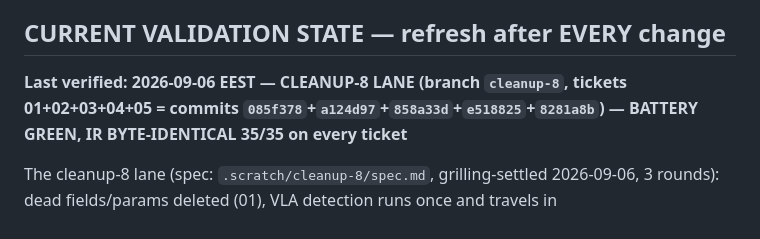
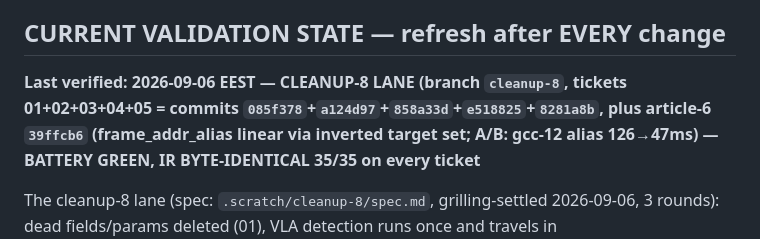
Before and after one commit to Angs12/hike, a Markdown page: AGENTS.md, the part around the change. Rendered like a GitHub page.

Commit message:
cleanup-8: record article-6 landing in validation state

```diff
--- a/AGENTS.md
+++ b/AGENTS.md
@@ -411,7 +411,9 @@ LLVM allocas / static variables — it should work on EVERY binary.
 ## CURRENT VALIDATION STATE — refresh after EVERY change
 
 **Last verified: 2026-09-06 EEST — CLEANUP-8 LANE (branch `cleanup-8`,
-tickets 01+02+03+04+05 = commits `085f378`+`a124d97`+`858a33d`+`e518825`+`8281a8b`) —
+tickets 01+02+03+04+05 = commits `085f378`+`a124d97`+`858a33d`+`e518825`+`8281a8b`,
+plus article-6 `39ffcb6` (frame_addr_alias linear via inverted target set;
+A/B: gcc-12 alias 126→47ms) —
 BATTERY GREEN, IR BYTE-IDENTICAL 35/35 on every ticket**
 
 The cleanup-8 lane (spec: `.scratch/cleanup-8/spec.md`, grilling-settled
```
